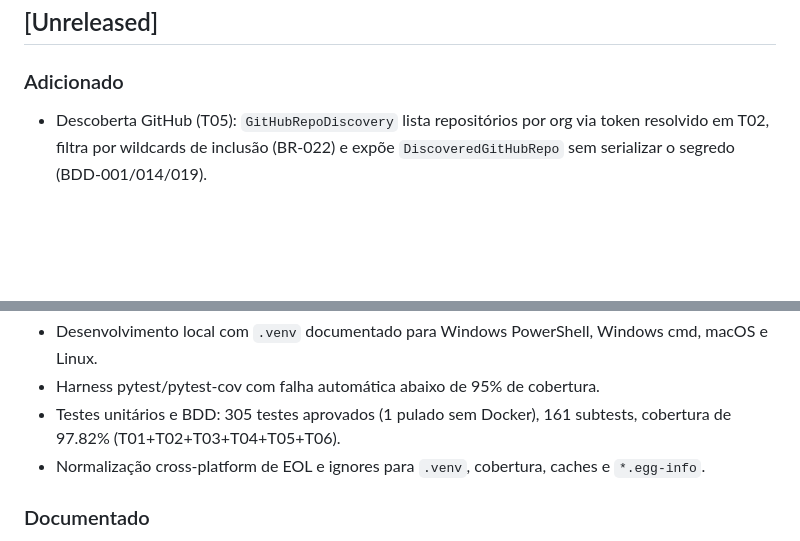
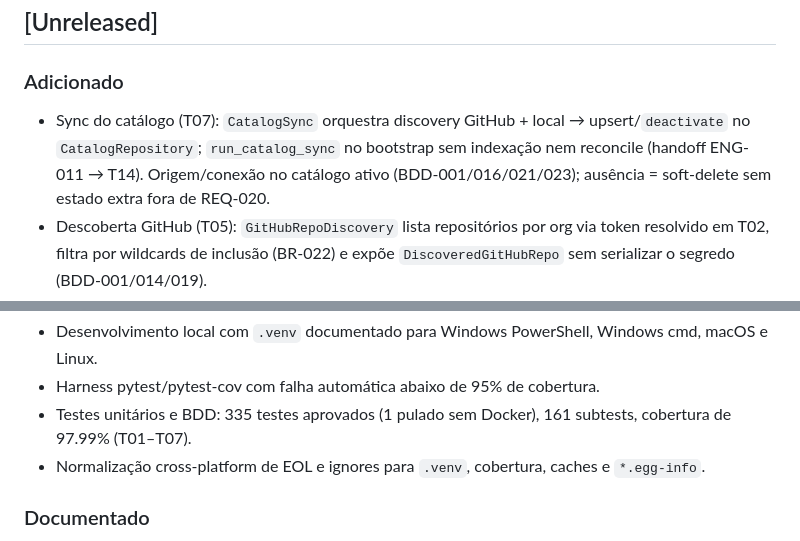
Before and after one commit to camilocoelhogomes/source-code, a Markdown page: CHANGELOG.md, 2 parts joined by grey strips. Drawn GitHub-style; blank space fills up the shorter version.

```diff
--- a/CHANGELOG.md
+++ b/CHANGELOG.md
@@ -6,6 +6,11 @@ Todas as mudanças relevantes do projeto são registradas neste arquivo.
 
 ### Adicionado
 
+- Sync do catálogo (T07): `CatalogSync` orquestra discovery GitHub + local →
+  upsert/`deactivate` no `CatalogRepository`; `run_catalog_sync` no bootstrap
+  sem indexação nem reconcile (handoff ENG-011 → T14). Origem/conexão no
+  catálogo ativo (BDD-001/016/021/023); ausência = soft-delete sem estado
+  extra fora de REQ-020.
 - Descoberta GitHub (T05): `GitHubRepoDiscovery` lista repositórios por org
   via token resolvido em T02, filtra por wildcards de inclusão (BR-022) e
   expõe `DiscoveredGitHubRepo` sem serializar o segredo (BDD-001/014/019).
@@ -45,8 +50,8 @@ Todas as mudanças relevantes do projeto são registradas neste arquivo.
 - Desenvolvimento local com `.venv` documentado para Windows PowerShell,
   Windows cmd, macOS e Linux.
 - Harness pytest/pytest-cov com falha automática abaixo de 95% de cobertura.
-- Testes unitários e BDD: 305 testes aprovados (1 pulado sem Docker),
-  161 subtests, cobertura de 97.82% (T01+T02+T03+T04+T05+T06).
+- Testes unitários e BDD: 335 testes aprovados (1 pulado sem Docker),
+  161 subtests, cobertura de 97.99% (T01–T07).
 - Normalização cross-platform de EOL e ignores para `.venv`, cobertura,
   caches e `*.egg-info`.
 
```
Also changed, not shown: README.md (+30 -2 lines), 1 other file.
